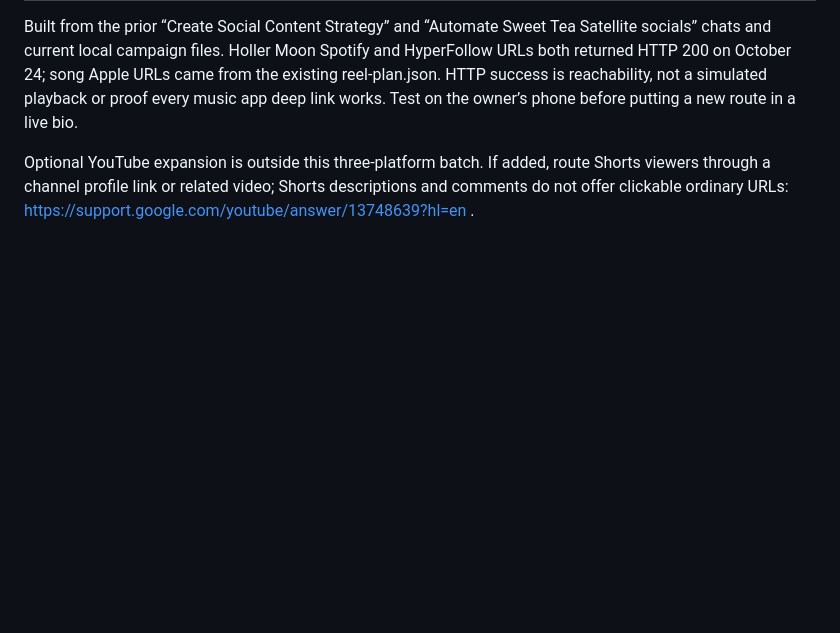
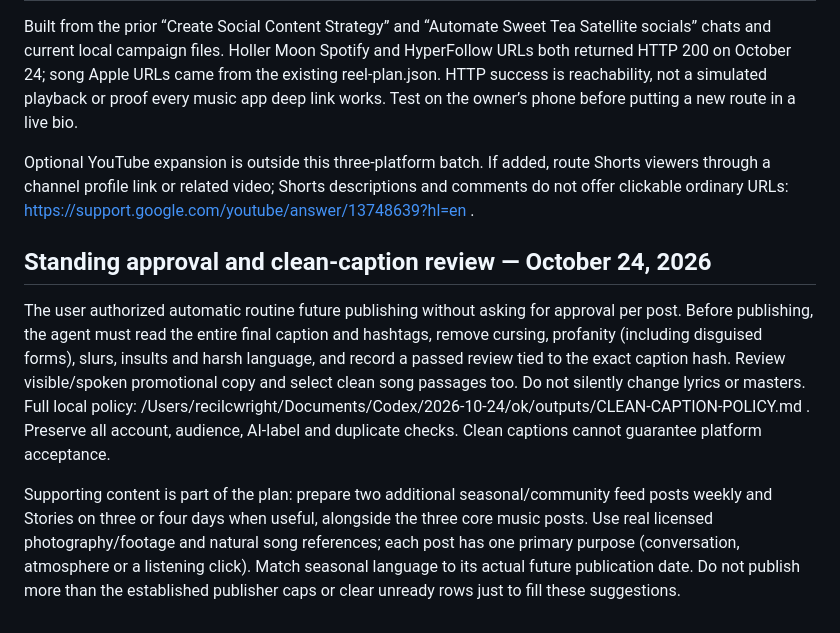
Before and after one commit to lexingtonclayw12/lexingtonclayw12.github.io, a Markdown page: social/sweet-tea-satellite/MANAGER.md, the part around the change. GitHub-like rendering; blank space fills up the shorter version.

Commit message:
Record automatic publishing approval and clean-caption review policy

```diff
--- a/social/sweet-tea-satellite/MANAGER.md
+++ b/social/sweet-tea-satellite/MANAGER.md
@@ -64,3 +64,10 @@ Never delete posts, reply to comments or send DMs. Read-only comment review may
 Built from the prior “Create Social Content Strategy” and “Automate Sweet Tea Satellite socials” chats and current local campaign files. Holler Moon Spotify and HyperFollow URLs both returned HTTP 200 on October 24; song Apple URLs came from the existing reel-plan.json. HTTP success is reachability, not a simulated playback or proof every music app deep link works. Test on the owner’s phone before putting a new route in a live bio.
 
 Optional YouTube expansion is outside this three-platform batch. If added, route Shorts viewers through a channel profile link or related video; Shorts descriptions and comments do not offer clickable ordinary URLs: https://support.google.com/youtube/answer/13748639?hl=en .
+
+
+## Standing approval and clean-caption review — October 24, 2026
+
+The user authorized automatic routine future publishing without asking for approval per post. Before publishing, the agent must read the entire final caption and hashtags, remove cursing, profanity (including disguised forms), slurs, insults and harsh language, and record a passed review tied to the exact caption hash. Review visible/spoken promotional copy and select clean song passages too. Do not silently change lyrics or masters. Full local policy: /Users/recilcwright/Documents/Codex/2026-10-24/ok/outputs/CLEAN-CAPTION-POLICY.md . Preserve all account, audience, AI-label and duplicate checks. Clean captions cannot guarantee platform acceptance.
+
+Supporting content is part of the plan: prepare two additional seasonal/community feed posts weekly and Stories on three or four days when useful, alongside the three core music posts. Use real licensed photography/footage and natural song references; each post has one primary purpose (conversation, atmosphere or a listening click). Match seasonal language to its actual future publication date. Do not publish more than the established publisher caps or clear unready rows just to fill these suggestions.
```
Also changed, not shown: social/sweet-tea-satellite/CLEAN-CAPTION-POLICY.md (added, +9 -0 lines).
